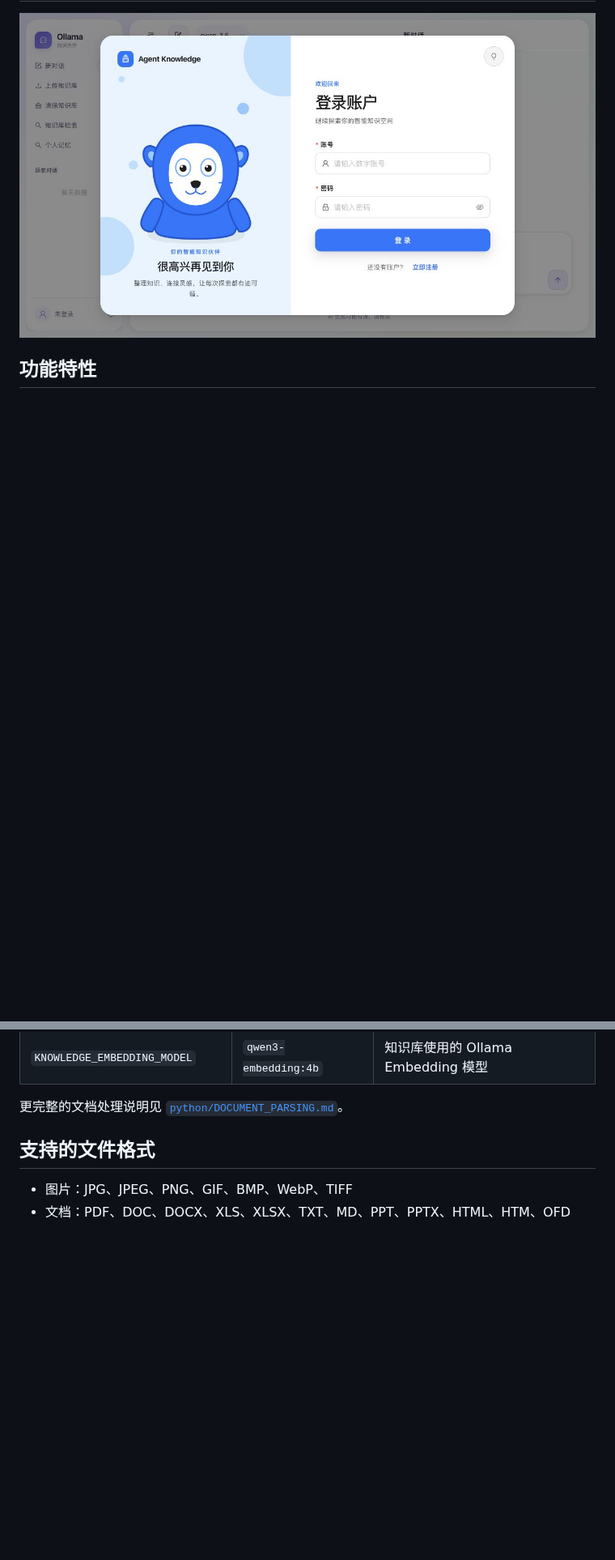
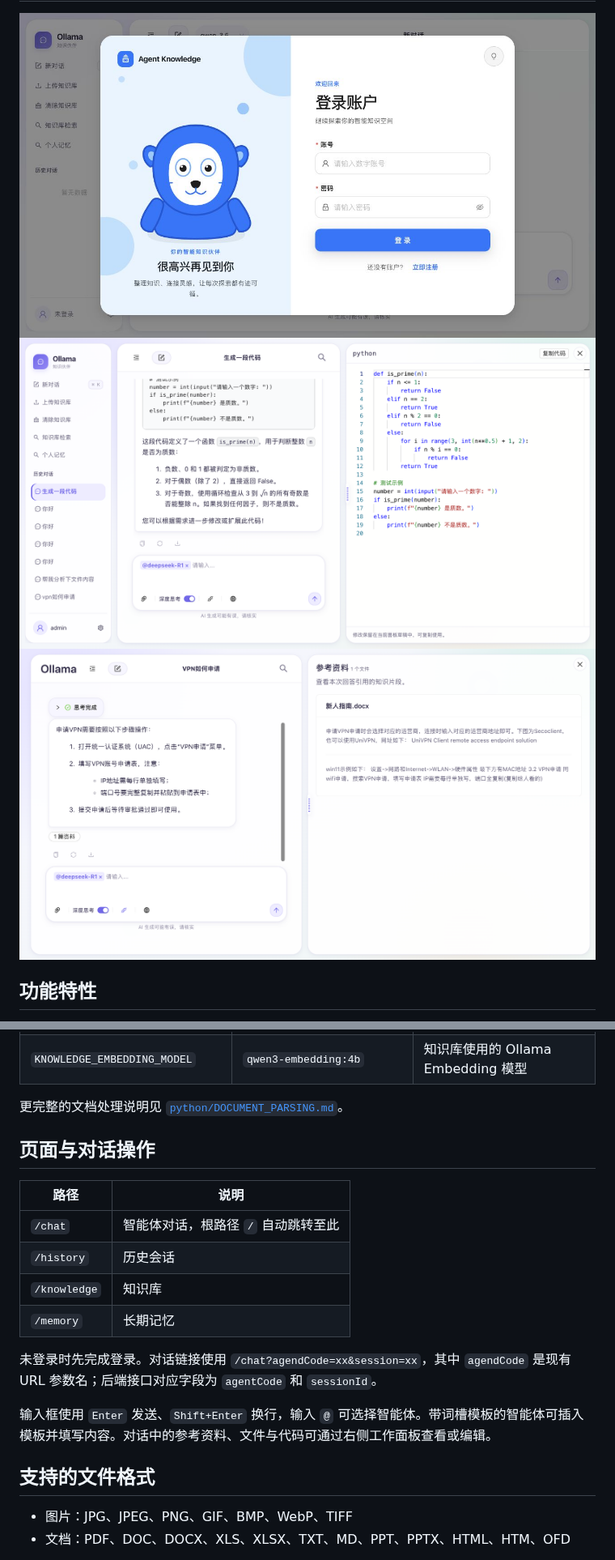
Before and after one commit to OriginRing/agent-knowledge, a Markdown page: README.md, 2 parts joined by grey strips. Shown at 81% size. Rendered like a GitHub page; pictures changed too: docs/images/chat.png (added), docs/images/knowledge.png (added); blank space fills up the shorter version.

```diff
--- a/README.md
+++ b/README.md
@@ -5,6 +5,8 @@
 ## 界面预览
 
 ![Agent Knowledge 登录界面](docs/images/login.jpg)
+![Agent Knowledge 对话界面](docs/images/chat.png)
+![Agent Knowledge 知识库界面](docs/images/knowledge.png)
 
 ## 功能特性
 
@@ -202,6 +208,19 @@ OCR 与知识库相关变量为必填配置；其他变量可按实际启用的
 | `KNOWLEDGE_EMBEDDING_MODEL` | `qwen3-embedding:4b` | 知识库使用的 Ollama Embedding 模型 |
 
 更完整的文档处理说明见 [`python/DOCUMENT_PARSING.md`](python/DOCUMENT_PARSING.md)。
+
+## 页面与对话操作
+
+| 路径 | 说明 |
+| --- | --- |
+| `/chat` | 智能体对话，根路径 `/` 自动跳转至此 |
+| `/history` | 历史会话 |
+| `/knowledge` | 知识库 |
+| `/memory` | 长期记忆 |
+
+未登录时先完成登录。对话链接使用 `/chat?agendCode=xx&session=xx`，其中 `agendCode` 是现有 URL 参数名；后端接口对应字段为 `agentCode` 和 `sessionId`。
+
+输入框使用 `Enter` 发送、`Shift+Enter` 换行，输入 `@` 可选择智能体。带词槽模板的智能体可插入模板并填写内容。对话中的参考资料、文件与代码可通过右侧工作面板查看或编辑。
 
 ## 支持的文件格式
 
```
Also changed, not shown: other parts of README.md (+14 -5 lines), AGENTS.md (added, +159 -0 lines), 6 other files.
